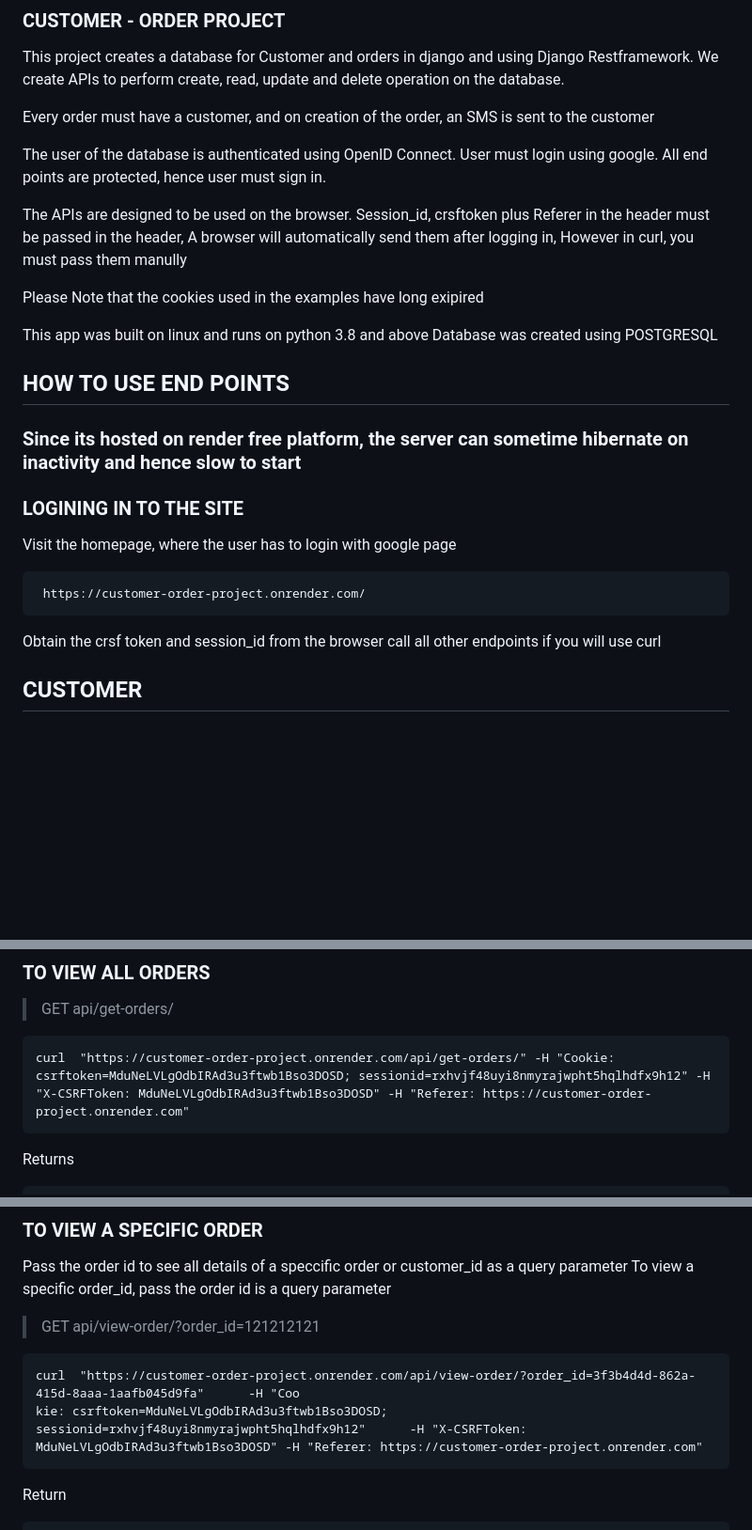
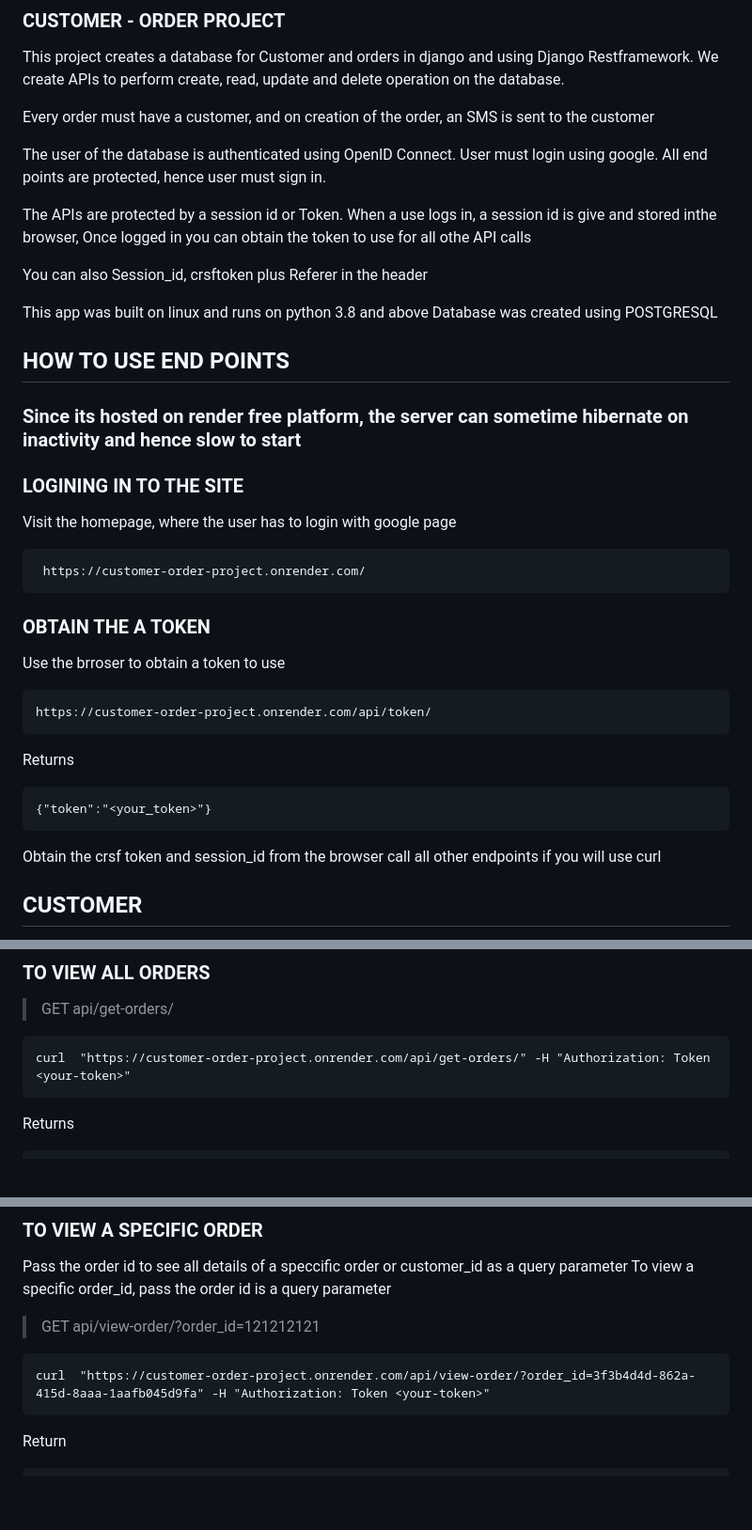
Before and after one commit to bion-slmn/customer_order-app, a Markdown page: README.md, 3 parts joined by grey strips. Shown at 94% size. GitHub-like rendering; blank space fills up the shorter version.

Commit message:
Modifying readme to use token in examples

````diff
--- a/README.md
+++ b/README.md
@@ -8,13 +8,11 @@ Every order must have a customer, and on creation of the order, an SMS is sent t
 The user of the database is authenticated using OpenID Connect. User must login using google.
 All end points are protected, hence user must sign in.
 
-The APIs are designed to be used on the browser.
-Session_id, crsftoken plus Referer in the header must be passed in the header,
-A browser will automatically send them after logging in,
-However in curl, you must pass them manully
+The APIs are protected by a session id or Token.
+When a use logs in, a session id is give and stored inthe browser,
+Once logged in you can obtain the token to use for all othe API calls
 
-Please Note that the cookies used in the examples have long exipired
-
+You can also Session_id, crsftoken plus Referer in the header
 
 This app was built on linux and runs on python 3.8 and above
 Database was created using POSTGRESQL
@@ -28,8 +26,20 @@ Visit the homepage, where the user has to login with google page
 ```
  https://customer-order-project.onrender.com/
 ```
+
+### OBTAIN THE A TOKEN
+Use the brroser to obtain a token to use
+```
+https://customer-order-project.onrender.com/api/token/
+```
+
+Returns
+```
+{"token":"<your_token>"}
+```
 Obtain the crsf token and session_id from the browser call
 all other endpoints if you will use curl
+
 
 ## CUSTOMER
 A customer has a name, code(id), and phone_number. Here the code/id is a unique number and system generated.
@@ -86,9 +96,8 @@ Each item can only have one customer
 ### TO VIEW ALL ORDERS
 > GET api/get-orders/
 ```
-curl  "https://customer-order-project.onrender.com/api/get-orders/" -H "Cookie: csrftoken=MduNeLVLgOdbIRAd3u3ftwb1Bso3DOSD; sessionid=rxhvjf48uyi8nmyrajwpht5hqlhdfx9h12" -H "X-CSRFToken: MduNeLVLgOdbIRAd3u3ftwb1Bso3DOSD" -H "Referer: https://customer-order-project.onrender.com"
+curl  "https://customer-order-project.onrender.com/api/get-orders/" -H "Authorization: Token <your-token>"
 ```
-
 Returns
 
 ```
@@ -128,8 +137,7 @@ Pass the order id to see all details of a speccific order or customer_id as a qu
 To view a specific order_id, pass the order id is a query parameter
 > GET api/view-order/?order_id=121212121
 ```
-curl  "https://customer-order-project.onrender.com/api/view-order/?order_id=3f3b4d4d-862a-415d-8aaa-1aafb045d9fa"      -H "Coo
-kie: csrftoken=MduNeLVLgOdbIRAd3u3ftwb1Bso3DOSD; sessionid=rxhvjf48uyi8nmyrajwpht5hqlhdfx9h12"      -H "X-CSRFToken: MduNeLVLgOdbIRAd3u3ftwb1Bso3DOSD" -H "Referer: https://customer-order-project.onrender.com"
+curl  "https://customer-order-project.onrender.com/api/view-order/?order_id=3f3b4d4d-862a-415d-8aaa-1aafb045d9fa" -H "Authorization: Token <your-token>"
 ```
 
 Return
````
Also changed, not shown: other parts of README.md (+5 -5 lines).
